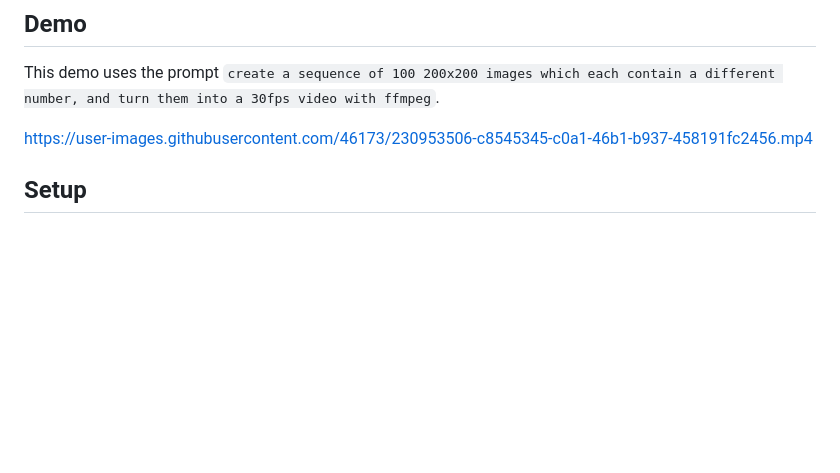
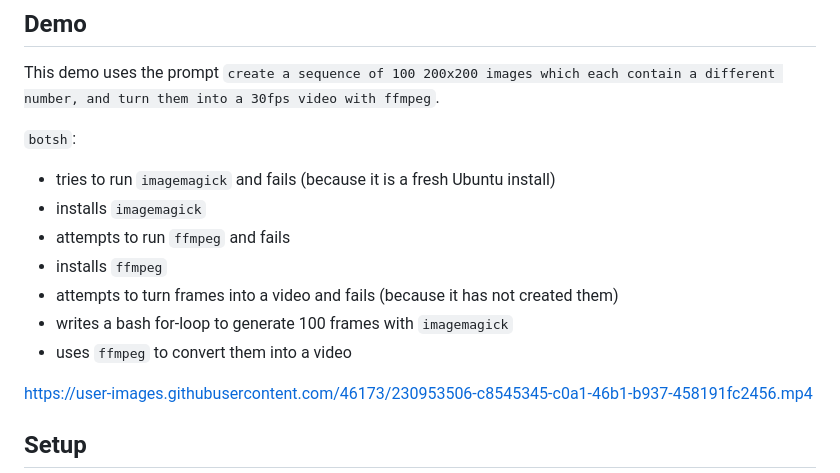
Before and after one commit to jamsocket/botsh, a Markdown page: README.md, the part around the change. Rendered like a GitHub page; blank space fills up the shorter version.

```diff
--- a/README.md
+++ b/README.md
@@ -10,6 +10,16 @@ universe, while limiting its blast radius to the current directory.
 ## Demo
 
 This demo uses the prompt `create a sequence of 100 200x200 images which each contain a different number, and turn them into a 30fps video with ffmpeg`.
+
+`botsh`:
+
+- tries to run `imagemagick` and fails (because it is a fresh Ubuntu install)
+- installs `imagemagick`
+- attempts to run `ffmpeg` and fails
+- installs `ffmpeg`
+- attempts to turn frames into a video and fails (because it has not created them)
+- writes a bash for-loop to generate 100 frames with `imagemagick`
+- uses `ffmpeg` to convert them into a video
 
 https://user-images.githubusercontent.com/46173/230953506-c8545345-c0a1-46b1-b937-458191fc2456.mp4
 
```
